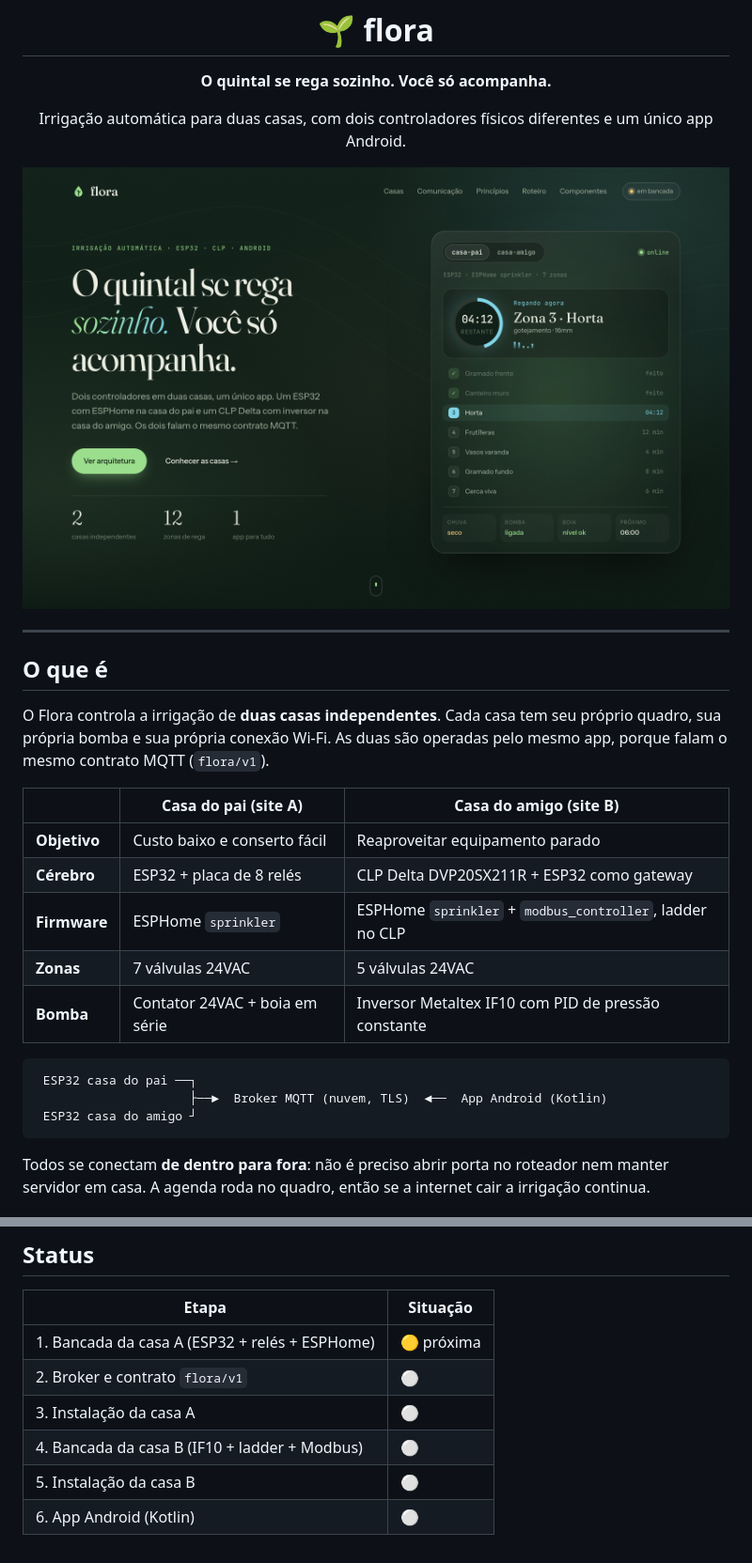
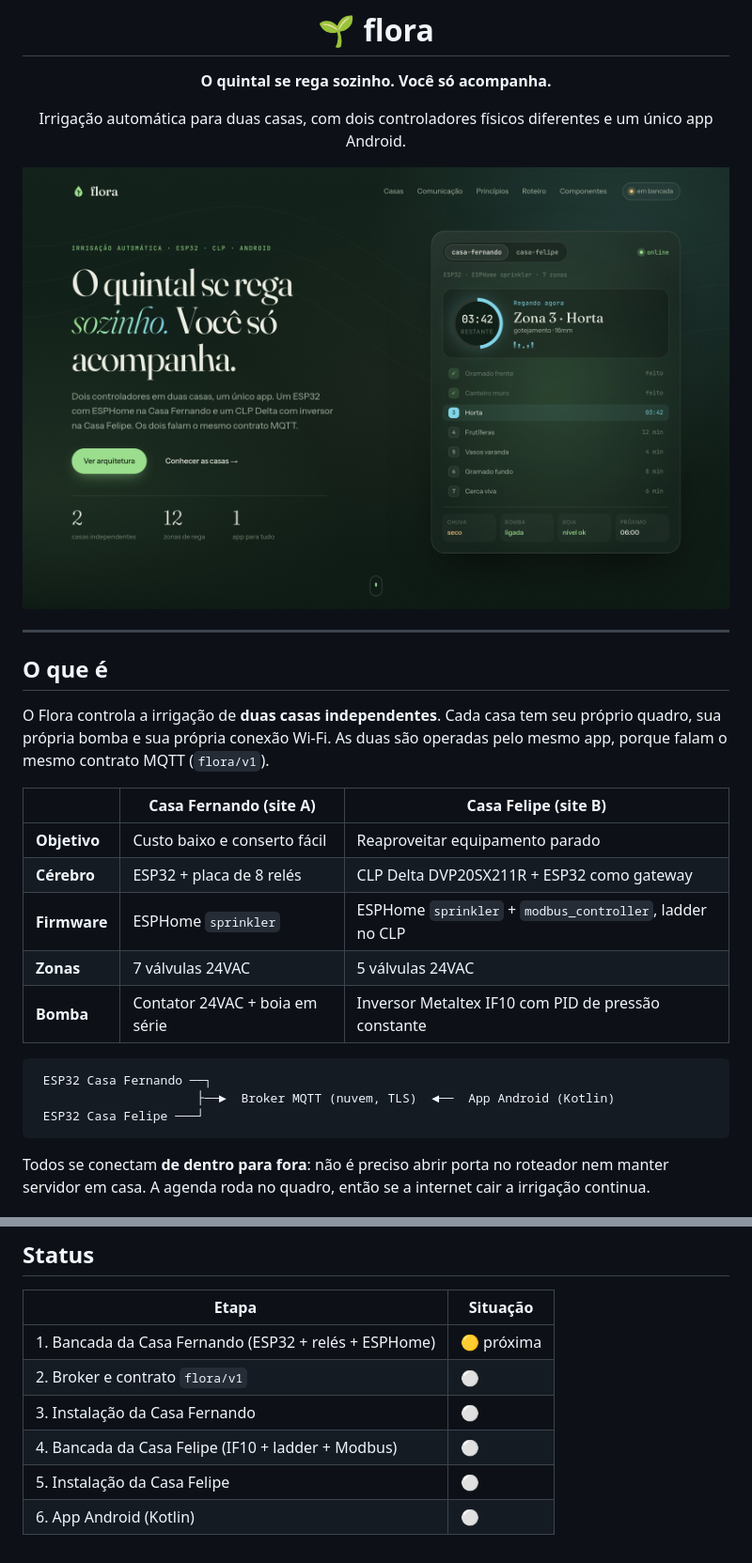
Before and after one commit to Lotus-Oficial/lotus-bkd, a Markdown page: README.md, 2 parts joined by grey strips. Shown at 94% size. Drawn GitHub-style; pictures changed too: docs/img/homepage.jpg.

````diff
--- a/README.md
+++ b/README.md
@@ -18,7 +18,7 @@ O Flora controla a irrigação de **duas casas independentes**. Cada casa tem se
 sua própria bomba e sua própria conexão Wi-Fi. As duas são operadas pelo mesmo app, porque
 falam o mesmo contrato MQTT (`flora/v1`).
 
-| | Casa do pai (site A) | Casa do amigo (site B) |
+| | Casa Fernando (site A) | Casa Felipe (site B) |
 |---|---|---|
 | **Objetivo** | Custo baixo e conserto fácil | Reaproveitar equipamento parado |
 | **Cérebro** | ESP32 + placa de 8 relés | CLP Delta DVP20SX211R + ESP32 como gateway |
@@ -27,9 +27,9 @@ falam o mesmo contrato MQTT (`flora/v1`).
 | **Bomba** | Contator 24VAC + boia em série | Inversor Metaltex IF10 com PID de pressão constante |
 
 ```
- ESP32 casa do pai ──┐
-                     ├──►  Broker MQTT (nuvem, TLS)  ◄──  App Android (Kotlin)
- ESP32 casa do amigo ┘
+ ESP32 Casa Fernando ──┐
+                      ├──►  Broker MQTT (nuvem, TLS)  ◄──  App Android (Kotlin)
+ ESP32 Casa Felipe ───┘
 ```
 
 Todos se conectam **de dentro para fora**: não é preciso abrir porta no roteador nem manter servidor em casa.
@@ -80,9 +80,9 @@ python3 -m http.server -d site 8000
 
 | Etapa | Situação |
 |---|---|
-| 1. Bancada da casa A (ESP32 + relés + ESPHome) | 🟡 próxima |
+| 1. Bancada da Casa Fernando (ESP32 + relés + ESPHome) | 🟡 próxima |
 | 2. Broker e contrato `flora/v1` | ⚪ |
-| 3. Instalação da casa A | ⚪ |
-| 4. Bancada da casa B (IF10 + ladder + Modbus) | ⚪ |
-| 5. Instalação da casa B | ⚪ |
+| 3. Instalação da Casa Fernando | ⚪ |
+| 4. Bancada da Casa Felipe (IF10 + ladder + Modbus) | ⚪ |
+| 5. Instalação da Casa Felipe | ⚪ |
 | 6. App Android (Kotlin) | ⚪ |
````
Also changed, not shown: docs/ARCHITECTURE.md (+7 -7 lines), docs/img/componentes.jpg, docs/img/pagina-completa.jpg, 5 other files.
